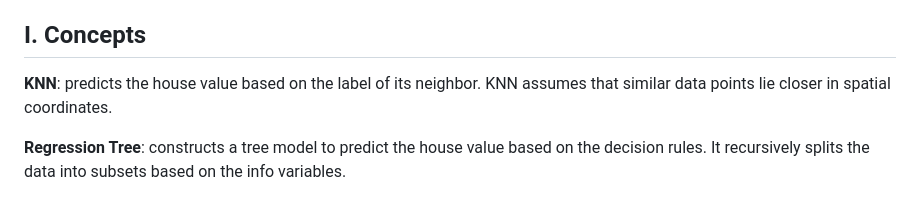
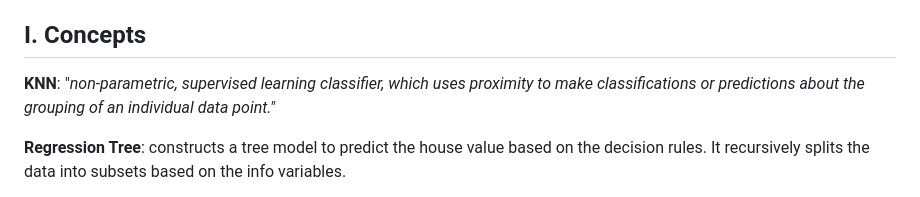
Before and after one commit to codingispink/Predict-House-Values-, a Markdown page: README.md, the part around the change. Rendered like a GitHub page.

```diff
--- a/README.md
+++ b/README.md
@@ -12,7 +12,7 @@ II. Build Models to Predict House Values
 6. Compare three models
 ## I. Concepts
 
-**KNN**: predicts the house value based on the label of its neighbor. KNN assumes that similar data points lie closer in spatial coordinates.
+**KNN**: "*non-parametric, supervised learning classifier, which uses proximity to make classifications or predictions about the grouping of an individual data point."*
 
 **Regression Tree**: constructs a tree model to predict the house value based on the decision rules. It recursively splits the data into subsets based on the info variables.
 
```
